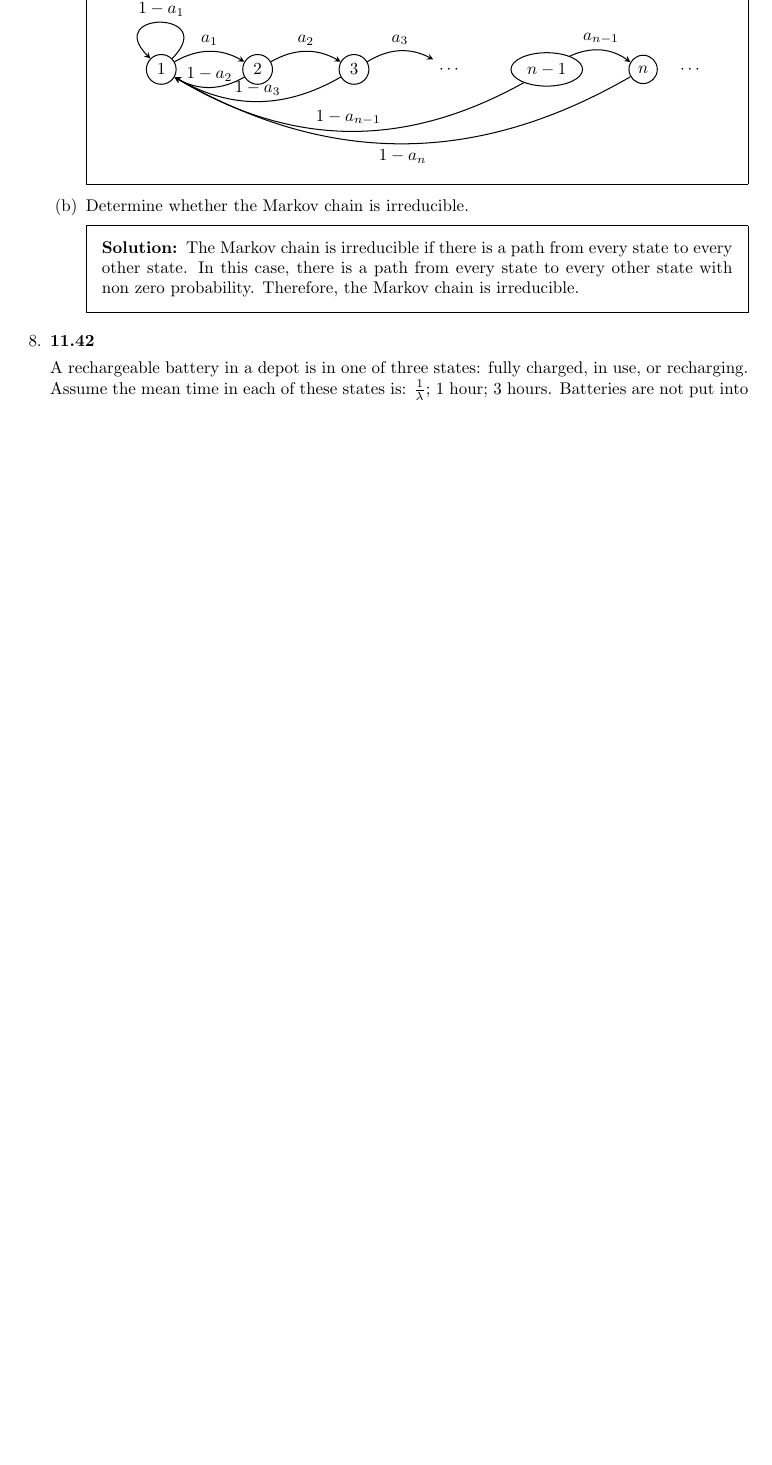
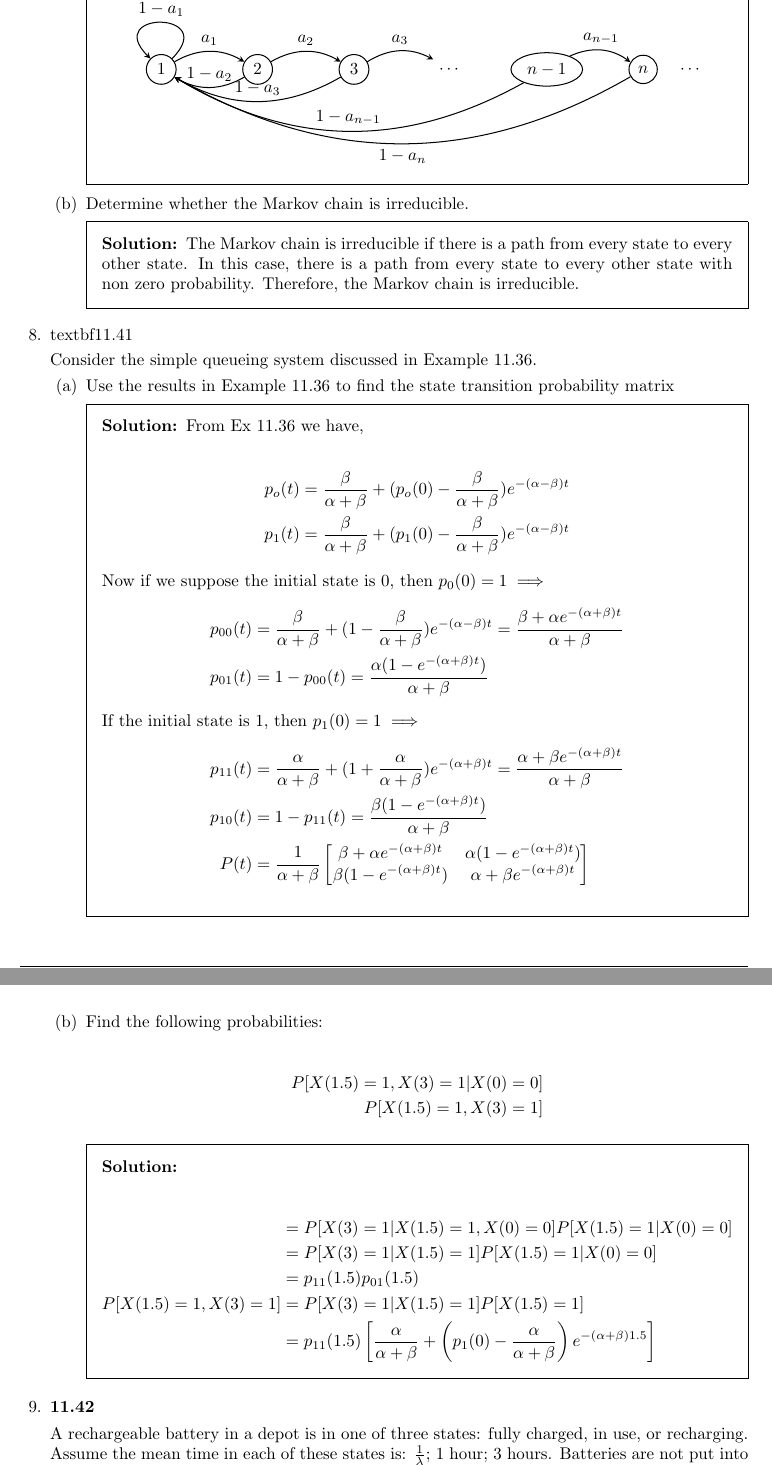
Before and after one commit to aliasgharchakera/ASP-Fall23-Assignment03, a LaTeX problem sheet (main.tex): part of page 11 of 12 before the commit and two parts of pages 11 and 12 of 13 after it, the two joined at a grey line, cut so that both start at the same text, the shorter picture padded with empty space. Compiled offline with pdfLaTeX.

Commit message:
11.41 done

```diff
--- a/main.tex
+++ b/main.tex
@@ -520,9 +521,67 @@
         \end{solution}
     \end{parts}
 
+    \question{textbf{11.41}}
+
+    Consider the simple queueing system discussed in Example 11.36.
+    \begin{parts}
+        \part  Use the results in Example 11.36 to find the state transition probability matrix
+        \begin{solution}
+            From Ex 11.36 we have,
+
+            \begin{align*}
+                p_{o}{(t)} = \frac{\beta}{\alpha + \beta} + (p_{o}{(0)} - \frac{\beta}{\alpha + \beta}) e^{-(\alpha - \beta)t} \\
+                p_{1}{(t)} = \frac{\beta}{\alpha + \beta} + (p_{1}{(0)} - \frac{\beta}{\alpha +
+                    \beta}) e^{-(\alpha - \beta)t}
+            \end{align*}
+
+            Now if we suppose the initial state is 0, then $p_{0}(0) = 1 \implies$
+            \begin{align*}
+                p_{00}(t) & = \frac{\beta}{\alpha + \beta} + (1 - \frac{\beta}{\alpha + \beta})
+                e^{-(\alpha - \beta)t} = \frac{\beta + \alpha e^{-(\alpha + \beta)t}}{\alpha +
+                \beta}                                                                          \\
+                p_{01}(t) & = 1 - p_{00}(t) = \frac{\alpha(1-e^{-(\alpha+\beta)t})}{\alpha +
+                \beta}
+            \end{align*}
+            If the initial state is 1, then $p_{1}(0) = 1 \implies$
+            \begin{align*}
+                p_{11}(t) & = \frac{\alpha}{\alpha + \beta} + (1 + \frac{\alpha}{\alpha +
+                    \beta})e^{-(\alpha + \beta)t} = \frac{\alpha + \beta e^{-(\alpha +
+                \beta)t}}{\alpha + \beta}                                                                                                  \\
+                p_{10}(t) & = 1 - p_{11}(t) = \frac{\beta(1-e^{-(\alpha+\beta)t})}{\alpha+\beta}                                           \\
+                P(t)      & = \frac{1}{\alpha + \beta} \begin{bmatrix}
+                                                           \beta + \alpha e^{-(\alpha+\beta)t} & \alpha(1 - e^{-(\alpha + \beta)t})    \\
+                                                           \beta (1 - e^{-(\alpha + \beta)t})  & \alpha + \beta e^{-(\alpha + \beta)t}
+                                                       \end{bmatrix}
+            \end{align*}
+        \end{solution}
+
+        \part Find the following probabilities:
+
+        \begin{align*}
+            P[X(1.5) = 1, X(3) = 1 | X(0) = 0] \\
+            P[X(1.5) = 1, X(3) = 1]
+        \end{align*}
+
+        \begin{solution}
+
+            \begin{align*}
+                &= P[X(3) = 1 | X(1.5) = 1, X(0) = 0] P[X(1.5) = 1 | X(0) = 0] \\
+                &= P[X(3) = 1 | X(1.5) = 1]P[X(1.5) = 1 | X(0) = 0] \\
+                &= p_{11}(1.5) p_{01}(1.5) \\
+                P[X(1.5) = 1, X(3) = 1] &= P[X(3)=1|X(1.5) = 1]P[X(1.5)=1] \\
+                &= p_{11}(1.5)\left[\dfrac{\alpha}{\alpha + \beta} + \left(p_{1}(0) - \dfrac{\alpha}{\alpha + \beta}\right)e ^{-(\alpha + \beta)1.5}\right]
+            \end{align*}
+
+        \end{solution}
+    \end{parts}
+
     \question{\textbf{11.42}}
 
-    A rechargeable battery in a depot is in one of three states: fully charged, in use, or recharging. Assume the mean time in each of these states is: $\frac{1}{\lambda}$; 1 hour; 3 hours. Batteries are not put into use unless they are fully charged.
+    A rechargeable battery in a depot is in one of three states: fully charged, in
+    use, or recharging. Assume the mean time in each of these states is:
+    $\frac{1}{\lambda}$; 1 hour; 3 hours. Batteries are not put into use unless
+    they are fully charged.
 
     \begin{parts}
         \part Find a Markov model for the battery states and sketch the state transition diagram.
```
Also changed, not shown: main.pdf, main.tex (3 more changed lines).
